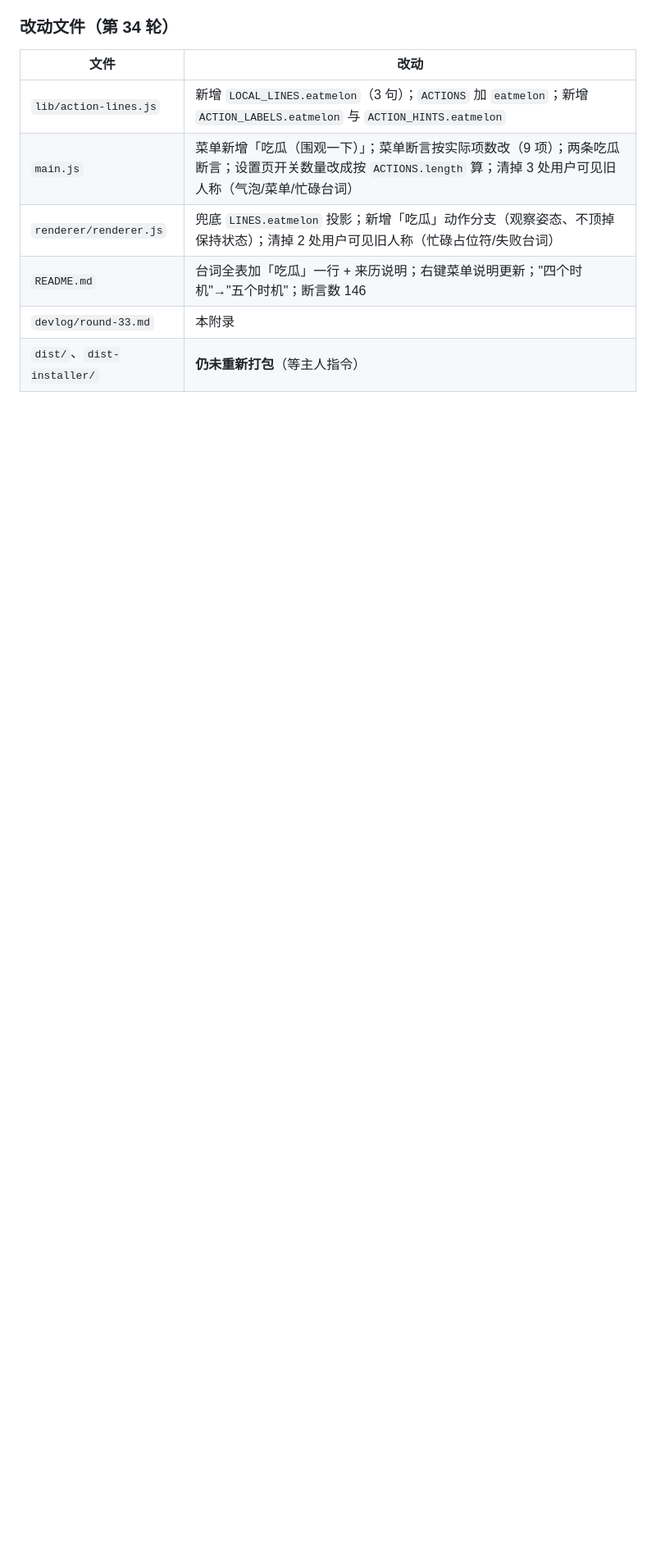
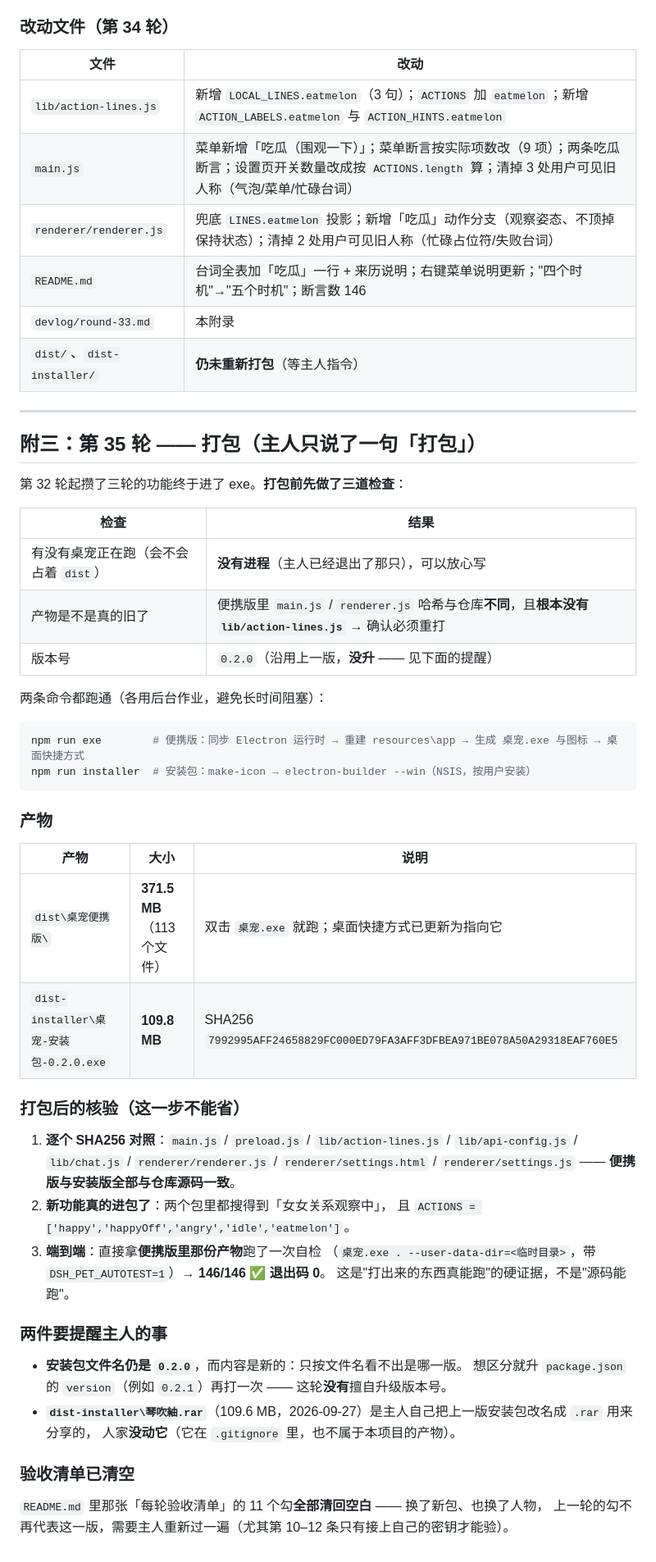
Before and after one commit to rlking2/desktop-pet-kon, a Markdown page: devlog/round-33.md, the part around the change. Shown at 82% size. GitHub-like rendering; blank space fills up the shorter version.

Commit message:
打包：便携版 + 安装包（含琴吹紬人格与「吃瓜」）
主人只说了一句「打包」。打包前先核了三件事：那只桌宠已退出（dist 没人占）、
旧产物确实缺 lib/action-lines.js、版本号仍是 0.2.0（没擅自升）。

- npm run exe      → dist\桌宠便携版\  371.5 MB / 113 个文件，桌面快捷方式已更新
- npm run installer → dist-installer\桌宠-安装包-0.2.0.exe  109.8 MB
  SHA256 7992995AFF24658829FC000ED79FA3AFF3DFBEA971BE078A50A29318EAF760E5

打包后核验（不是源码能跑就算完）：
- 八个关键文件逐个 SHA256：便携版与安装版全部与仓库源码一致
- 新功能真的进包：两个包里都搜得到女女关系观察中，
  ACTIONS = happy/happyOff/angry/idle/eatmelon
- 端到端：直接拿便携版那份产物跑自检 → 146/146 ✅ 退出码 0

- README：产物同步状态改为已重新打包，并提醒安装包文件名仍是 0.2.0（内容已最新）；
  验收清单 11 个勾全部清空（换了新包也换了人物，需要主人重新过一遍）
- devlog 附三：打包命令、产物、三道核验、以及没动主人的 琴吹紬.rar

````diff
--- a/devlog/round-33.md
+++ b/devlog/round-33.md
@@ -220,3 +220,52 @@ const LOCAL_LINES = {
 | `README.md` | 台词全表加「吃瓜」一行 + 来历说明；右键菜单说明更新；"四个时机"→"五个时机"；断言数 146 |
 | `devlog/round-33.md` | 本附录 |
 | `dist/`、`dist-installer/` | **仍未重新打包**（等主人指令） |
+
+---
+
+## 附三：第 35 轮 —— 打包（主人只说了一句「打包」）
+
+第 32 轮起攒了三轮的功能终于进了 exe。**打包前先做了三道检查**：
+
+| 检查 | 结果 |
+|---|---|
+| 有没有桌宠正在跑（会不会占着 `dist`） | **没有进程**（主人已经退出了那只），可以放心写 |
+| 产物是不是真的旧了 | 便携版里 `main.js` / `renderer.js` 哈希与仓库**不同**，且**根本没有 `lib/action-lines.js`** → 确认必须重打 |
+| 版本号 | `0.2.0`（沿用上一版，**没升** —— 见下面的提醒） |
+
+两条命令都跑通（各用后台作业，避免长时间阻塞）：
+
+```powershell
+npm run exe        # 便携版：同步 Electron 运行时 → 重建 resources\app → 生成 桌宠.exe 与图标 → 桌面快捷方式
+npm run installer  # 安装包：make-icon → electron-builder --win（NSIS，按用户安装）
+```
+
+### 产物
+
+| 产物 | 大小 | 说明 |
+|---|---|---|
+| `dist\桌宠便携版\` | **371.5 MB**（113 个文件） | 双击 `桌宠.exe` 就跑；桌面快捷方式已更新为指向它 |
+| `dist-installer\桌宠-安装包-0.2.0.exe` | **109.8 MB** | SHA256 `7992995AFF24658829FC000ED79FA3AFF3DFBEA971BE078A50A29318EAF760E5` |
+
+### 打包后的核验（这一步不能省）
+
+1. **逐个 SHA256 对照**：`main.js` / `preload.js` / `lib/action-lines.js` / `lib/api-config.js` / `lib/chat.js` /
+   `renderer/renderer.js` / `renderer/settings.html` / `renderer/settings.js`
+   —— **便携版与安装版全部与仓库源码一致**。
+2. **新功能真的进包了**：两个包里都搜得到「女女关系观察中」，
+   且 `ACTIONS = ['happy','happyOff','angry','idle','eatmelon']`。
+3. **端到端**：直接拿**便携版里那份产物**跑了一次自检
+   （`桌宠.exe . --user-data-dir=<临时目录>`，带 `DSH_PET_AUTOTEST=1`）→ **146/146 ✅ 退出码 0**。
+   这是"打出来的东西真能跑"的硬证据，不是"源码能跑"。
+
+### 两件要提醒主人的事
+
+- **安装包文件名仍是 `0.2.0`**，而内容是新的：只按文件名看不出是哪一版。
+  想区分就升 `package.json` 的 `version`（例如 `0.2.1`）再打一次 —— 这轮**没有**擅自升级版本号。
+- **`dist-installer\琴吹紬.rar`**（109.6 MB，2026-09-27）是主人自己把上一版安装包改名成 `.rar` 用来分享的，
+  人家**没动它**（它在 `.gitignore` 里，也不属于本项目的产物）。
+
+### 验收清单已清空
+
+`README.md` 里那张「每轮验收清单」的 11 个勾**全部清回空白** —— 换了新包、也换了人物，
+上一轮的勾不再代表这一版，需要主人重新过一遍（尤其第 10–12 条只有接上自己的密钥才能验）。
````
Also changed, not shown: README.md (+7 -4 lines).
